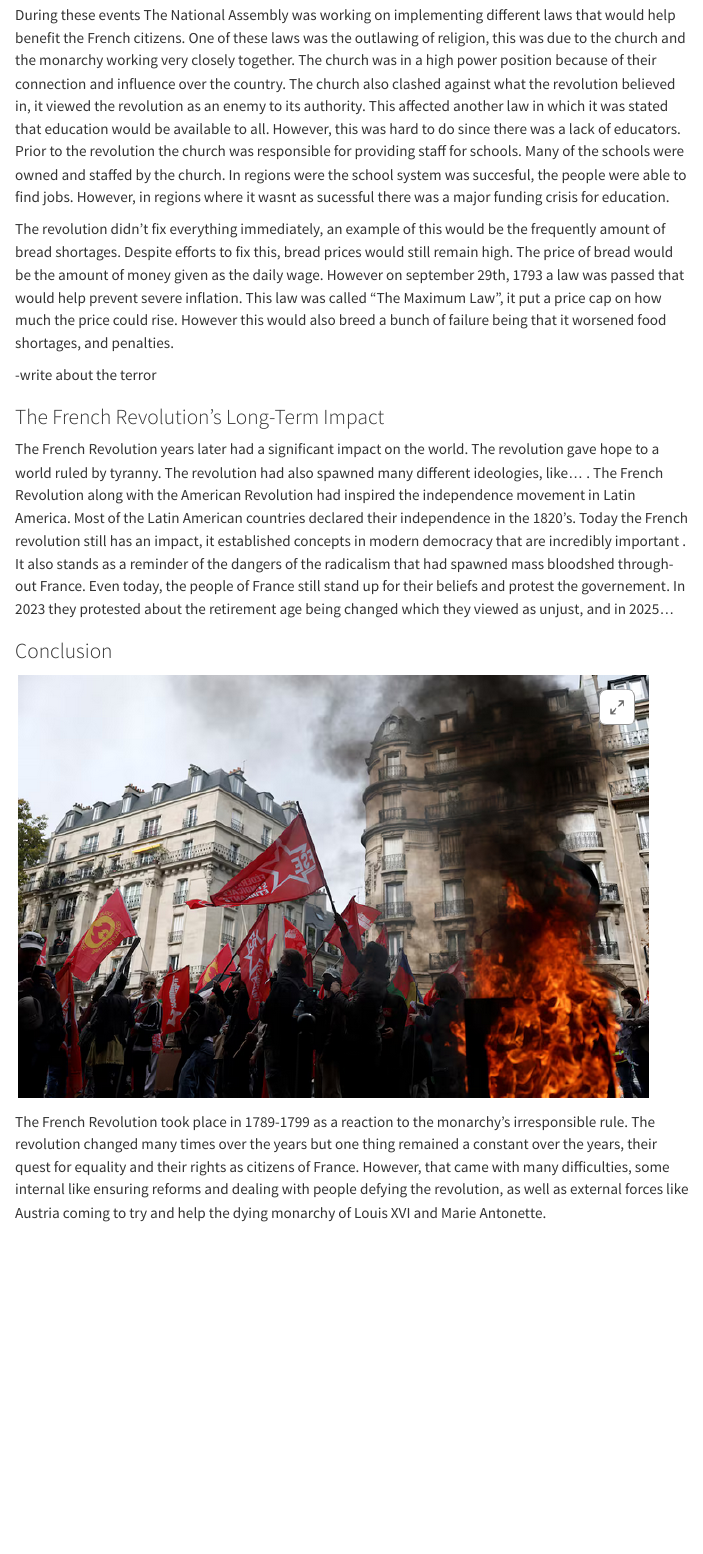
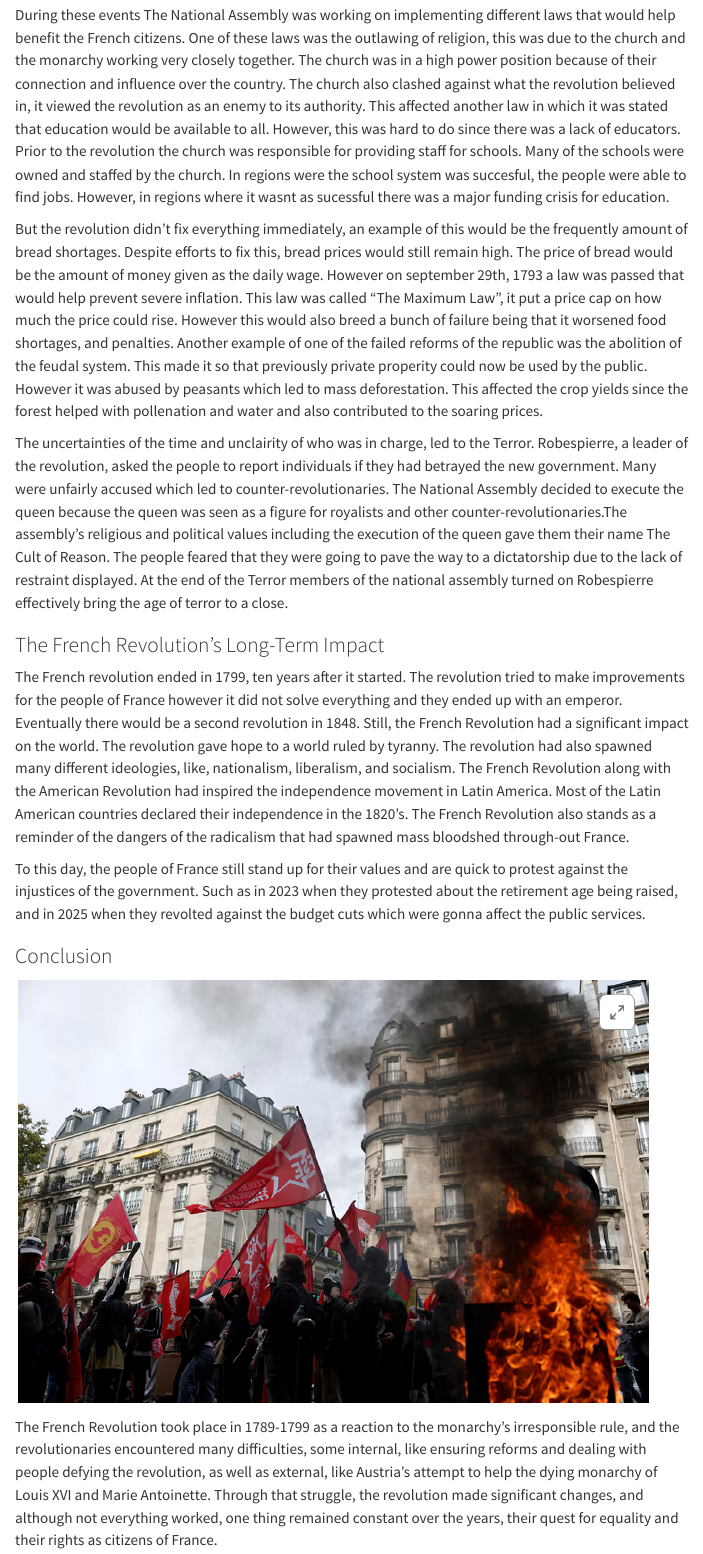
Before and after one commit to Mackenzie-S-Hernandez/Mackenzie-S-Hernandez.github.io, a Quarto document (index.qmd): the page in a window 1100 px wide, from 2280 px down. Rendered offline with R 4.5, knitr and Pandoc in place of Quarto, with nearby package versions; menus at the side of the page are left out.

Commit message:
final content edits

```diff
--- a/index.qmd
+++ b/index.qmd
@@ -43,16 +43,18 @@ Around this time a war started with Austria, Queen Antoinette's home country. Au
 
 During these events The National Assembly was working on implementing different laws that would help benefit the French citizens. One of these laws was the outlawing of religion, this was due to the church and the monarchy working very closely together. The church was in a high power position because of their connection and influence over the country. The church also clashed against what the revolution believed in, it viewed the revolution as an enemy to its authority. This affected another law in which it was stated that education would be available to all. However, this was hard to do since there was a lack of educators. Prior to the revolution the church was responsible for providing staff for schools. Many of the schools were owned and staffed by the church. In regions were the school system was succesful, the people were able to find jobs. However, in regions where it wasnt as sucessful there was a major funding crisis for education.
 
-The revolution didn't fix everything immediately, an example of this would be the frequently amount of bread shortages. Despite efforts to fix this, bread prices would still remain high. The price of bread would be the amount of money given as the daily wage. However on september 29th, 1793 a law was passed that would help prevent severe inflation. This law was called "The Maximum Law", it put a price cap on how much the price could rise. However this would also breed a bunch of failure being that it worsened food shortages, and penalties.
+But the revolution didn't fix everything immediately, an example of this would be the frequently amount of bread shortages. Despite efforts to fix this, bread prices would still remain high. The price of bread would be the amount of money given as the daily wage. However on september 29th, 1793 a law was passed that would help prevent severe inflation. This law was called "The Maximum Law", it put a price cap on how much the price could rise. However this would also breed a bunch of failure being that it worsened food shortages, and penalties. Another example of one of the failed reforms of the republic was the abolition of the feudal system. This made it so that previously private properity could now be used by the public. However it was abused by peasants which led to mass deforestation. This affected the crop yields since the forest helped with pollenation and water and also contributed to the soaring prices.
 
--write about the terror
+The uncertainties of the time and unclairity of who was in charge, led to the Terror. Robespierre, a leader of the revolution, asked the people to report individuals if they had betrayed the new government. Many were unfairly accused which led to counter-revolutionaries. The National Assembly decided to execute the queen because the queen was seen as a figure for royalists and other counter-revolutionaries.The assembly's religious and political values including the execution of the queen gave them their name The Cult of Reason. The people feared that they were going to pave the way to a dictatorship due to the lack of restraint displayed. At the end of the Terror members of the national assembly turned on Robespierre effectively bring the age of terror to a close.
 
 ### The French Revolution's Long-Term Impact
 
-The French Revolution years later had a significant impact on the world. The revolution gave hope to a world ruled by tyranny. The revolution had also spawned many different ideologies, like... . The French Revolution along with the American Revolution had inspired the independence movement in Latin America. Most of the Latin American countries declared their independence in the 1820's. Today the French revolution still has an impact, it established concepts in modern democracy that are incredibly important . It also stands as a reminder of the dangers of the radicalism that had spawned mass bloodshed through-out France. Even today, the people of France still stand up for their beliefs and protest the governement. In 2023 they protested about the retirement age being changed which they viewed as unjust, and in 2025...
+The French revolution ended in 1799, ten years after it started. The revolution tried to make improvements for the people of France however it did not solve everything and they ended up with an emperor. Eventually there would be a second revolution in 1848. Still, the French Revolution had a significant impact on the world. The revolution gave hope to a world ruled by tyranny. The revolution had also spawned many different ideologies, like, nationalism, liberalism, and socialism. The French Revolution along with the American Revolution had inspired the independence movement in Latin America. Most of the Latin American countries declared their independence in the 1820's. The French Revolution also stands as a reminder of the dangers of the radicalism that had spawned mass bloodshed through-out France.
+
+To this day, the people of France still stand up for their values and are quick to protest against the injustices of the government. Such as in 2023 when they protested about the retirement age being raised, and in 2025 when they revolted against the budget cuts which were gonna affect the public services.
 
 ### Conclusion
 
 ![](images/france_austerity_protest_2025.png){fig-align="center"}
 
-The French Revolution took place in 1789-1799 as a reaction to the monarchy's irresponsible rule. The revolution changed many times over the years but one thing remained a constant over the years, their quest for equality and their rights as citizens of France. However, that came with many difficulties, some internal like ensuring reforms and dealing with people defying the revolution, as well as external forces like Austria coming to try and help the dying monarchy of Louis XVI and Marie Antonette.
+The French Revolution took place in 1789-1799 as a reaction to the monarchy's irresponsible rule, and the revolutionaries encountered many difficulties, some internal, like ensuring reforms and dealing with people defying the revolution, as well as external, like Austria's attempt to help the dying monarchy of Louis XVI and Marie Antoinette. Through that struggle, the revolution made significant changes, and although not everything worked, one thing remained constant over the years, their quest for equality and their rights as citizens of France.
```
Also changed, not shown: .quarto/idx/index.qmd.json, docs/search.json, index.qmd (2 more changed lines), 2 other files.
